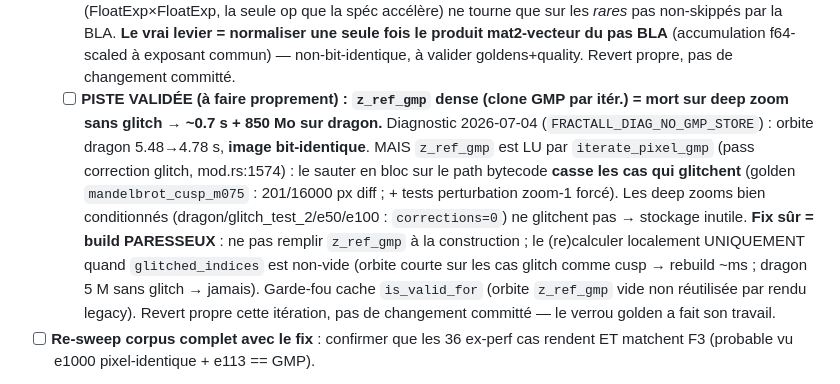
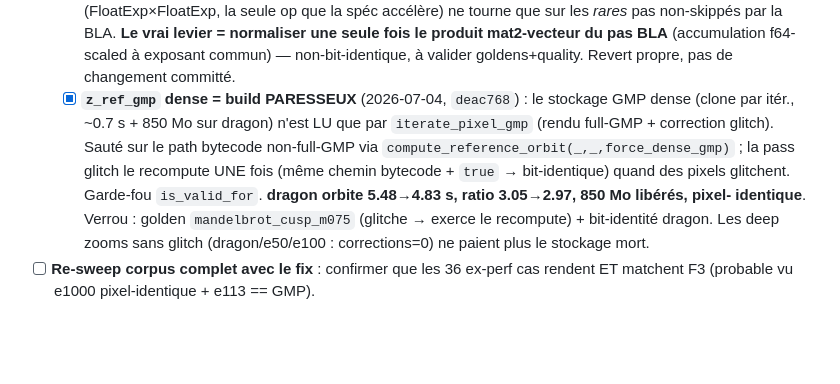
Before and after one commit to habib256/fractall-rust, a Markdown page: TODO.md, the part around the change. Rendered like a GitHub page; blank space fills up the shorter version.

Commit message:
TODO G2: build paresseux z_ref_gmp fait (dragon 3.05→2.97, 850 Mo libérés)
Co-Authored-By: Claude Opus 4.8 (1M context) <noreply@anthropic.com>

```diff
--- a/TODO.md
+++ b/TODO.md
@@ -256,21 +256,16 @@ uniforme qui a motivé le gate `ref_truncated` (cf. e113).
     produit mat2-vecteur du pas BLA** (accumulation f64-scaled à exposant
     commun) — non-bit-identique, à valider goldens+quality. Revert propre, pas
     de changement committé.
-  - [ ] **PISTE VALIDÉE (à faire proprement) : `z_ref_gmp` dense (clone GMP par
-    itér.) = mort sur deep zoom sans glitch → ~0.7 s + 850 Mo sur dragon.**
-    Diagnostic 2026-07-04 (`FRACTALL_DIAG_NO_GMP_STORE`) : orbite dragon
-    5.48→4.78 s, **image bit-identique**. MAIS `z_ref_gmp` est LU par
-    `iterate_pixel_gmp` (pass correction glitch, mod.rs:1574) : le sauter en
-    bloc sur le path bytecode **casse les cas qui glitchent** (golden
-    `mandelbrot_cusp_m075` : 201/16000 px diff ; + tests perturbation zoom-1
-    forcé). Les deep zooms bien conditionnés (dragon/glitch_test_2/e50/e100 :
-    `corrections=0`) ne glitchent pas → stockage inutile. **Fix sûr = build
-    PARESSEUX** : ne pas remplir `z_ref_gmp` à la construction ; le
-    (re)calculer localement UNIQUEMENT quand `glitched_indices` est non-vide
-    (orbite courte sur les cas glitch comme cusp → rebuild ~ms ; dragon 5 M
-    sans glitch → jamais). Garde-fou cache `is_valid_for` (orbite `z_ref_gmp`
-    vide non réutilisée par rendu legacy). Revert propre cette itération, pas
-    de changement committé — le verrou golden a fait son travail.
+  - [x] **`z_ref_gmp` dense = build PARESSEUX** (2026-07-04, `deac768`) : le
+    stockage GMP dense (clone par itér., ~0.7 s + 850 Mo sur dragon) n'est LU que
+    par `iterate_pixel_gmp` (rendu full-GMP + correction glitch). Sauté sur le
+    path bytecode non-full-GMP via `compute_reference_orbit(_,_,force_dense_gmp)` ;
+    la pass glitch le recompute UNE fois (même chemin bytecode + `true` →
+    bit-identique) quand des pixels glitchent. Garde-fou `is_valid_for`.
+    **dragon orbite 5.48→4.83 s, ratio 3.05→2.97, 850 Mo libérés, pixel-
+    identique**. Verrou : golden `mandelbrot_cusp_m075` (glitche → exerce le
+    recompute) + bit-identité dragon. Les deep zooms sans glitch
+    (dragon/e50/e100 : corrections=0) ne paient plus le stockage mort.
 - [ ] **Re-sweep corpus complet avec le fix** : confirmer que les 36 ex-perf
   cas rendent ET matchent F3 (probable vu e1000 pixel-identique + e113 == GMP).
 - **Acceptation : ✅ ATTEINTE** — e50 **1.57 s**, e1000 **0.53 s**, dragon
```
